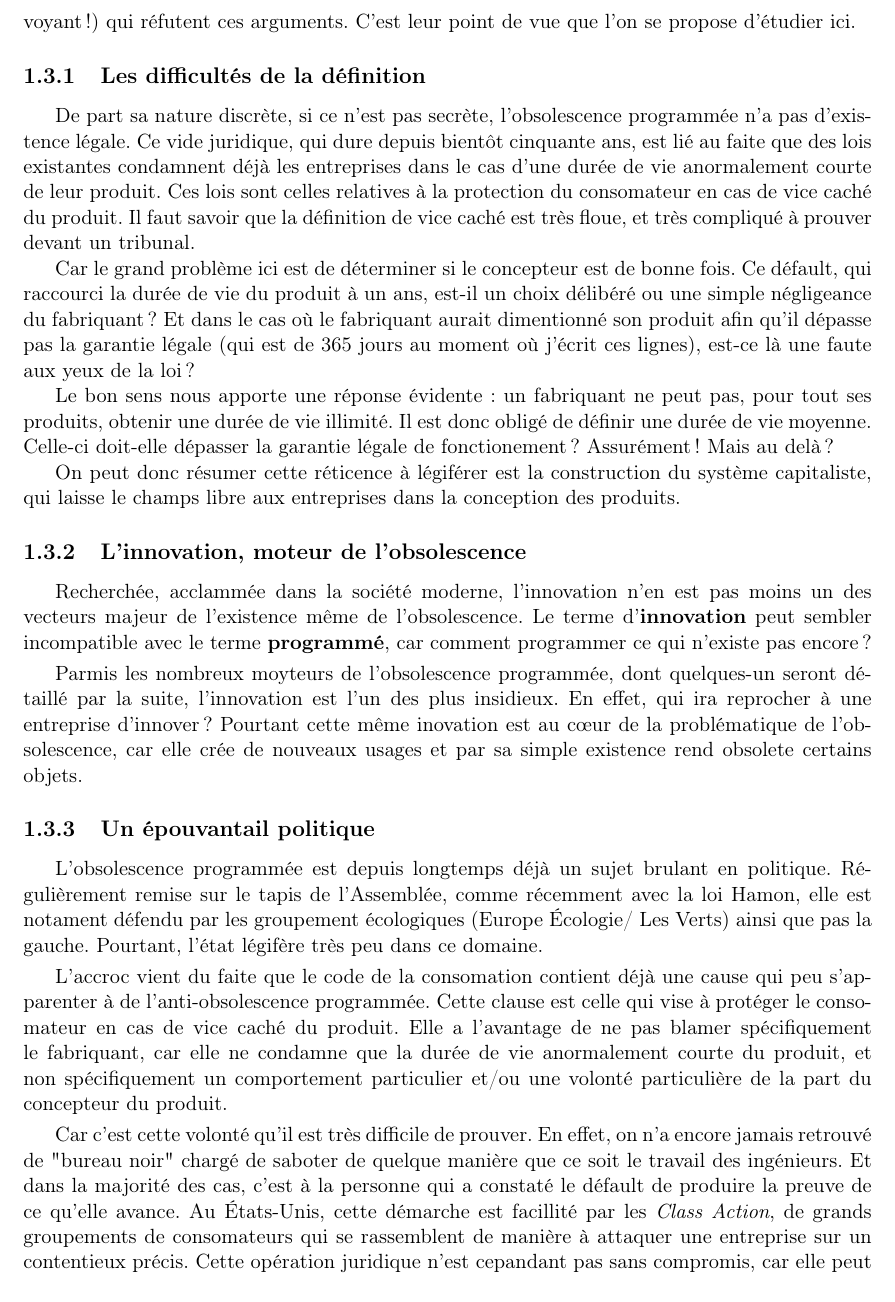
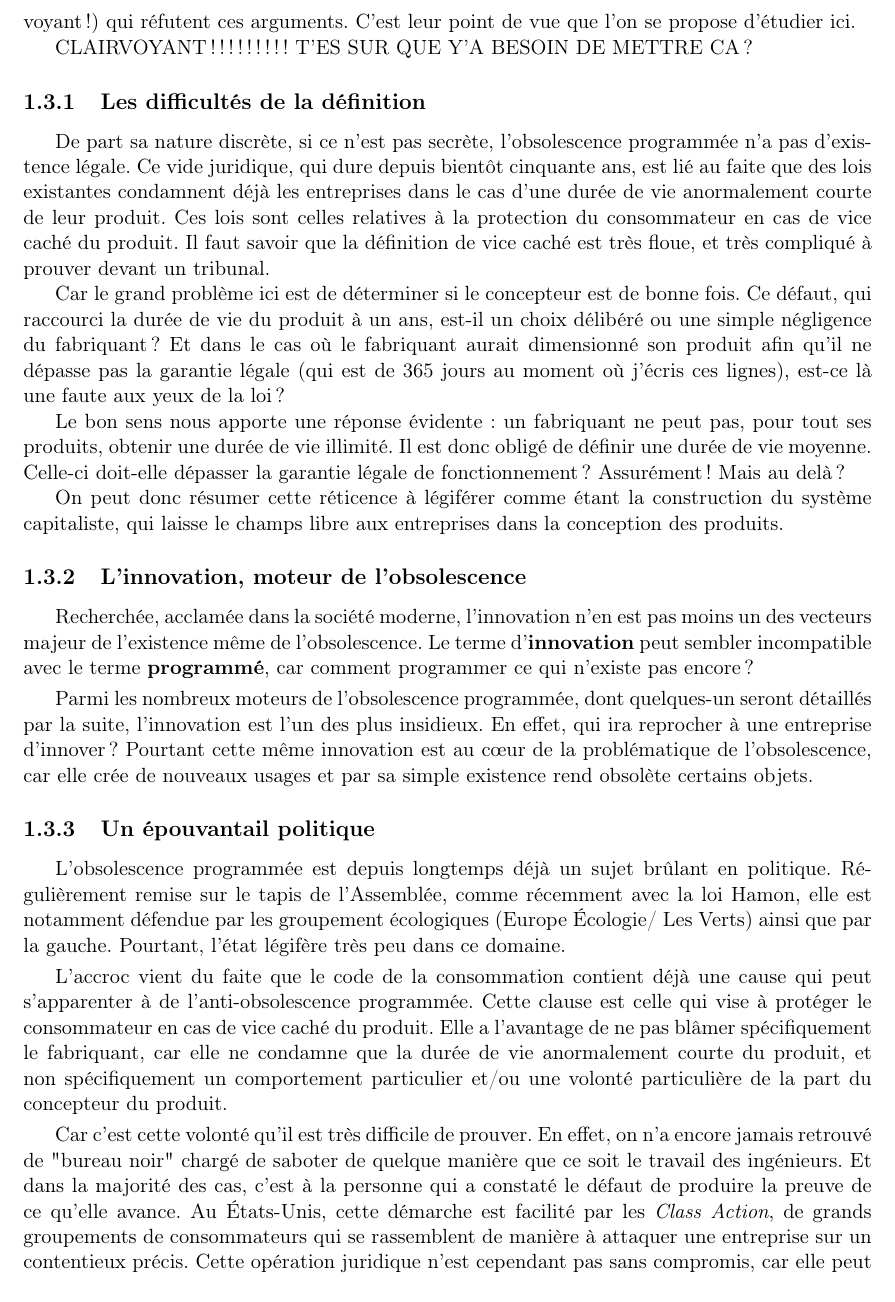
Before and after one commit to Entilore/Mono, a LaTeX document (Rapport/main.tex, which reads Rapport/c1/s3/section.tex, Rapport/c1/s3/ss1/subsection.tex, Rapport/c1/s3/ss2/subsection.tex): part of page 13 of 53, cut so that both start at the same text. Compiled offline with pdfLaTeX.

Commit message:
Corrections in c1/s3

```diff
--- a/Rapport/c1/s3/section.tex
+++ b/Rapport/c1/s3/section.tex
@@ -1,3 +1,5 @@
 \section{A la recherche de l'\op}
-Alors même que certaines personnes avancent ce qu'elles affirment comme être des preuves irréfutables de l'existence de l'\op, il reste quelques septiques (ou clairvoyant!) qui réfutent ces arguments.
+Alors même que certaines personnes avancent ce qu'elles affirment comme être des preuves irréfutables de l'existence de l'\op, il reste quelques sceptiques (ou clairvoyant!) qui réfutent ces arguments.
 C'est leur point de vue que l'on se propose d'étudier ici.
+
+CLAIRVOYANT !!!!!!!!! T'ES SUR QUE Y'A BESOIN DE METTRE CA ?
--- a/Rapport/c1/s3/ss1/subsection.tex
+++ b/Rapport/c1/s3/ss1/subsection.tex
@@ -1,9 +1,9 @@
 \subsection{Les difficultés de la définition}
 
-De part sa nature discrète, si ce n'est pas secrète, l'obsolescence programmée n'a pas d'existence légale. Ce vide juridique, qui dure depuis bientôt cinquante ans, est lié au faite que des lois existantes condamnent déjà les entreprises dans le cas d'une durée de vie anormalement courte de leur produit. Ces lois sont celles relatives à la protection du consomateur en cas de vice caché du produit. Il faut savoir que la définition de vice caché est très floue, et très compliqué à prouver devant un tribunal.
+De part sa nature discrète, si ce n'est pas secrète, l'obsolescence programmée n'a pas d'existence légale. Ce vide juridique, qui dure depuis bientôt cinquante ans, est lié au faite que des lois existantes condamnent déjà les entreprises dans le cas d'une durée de vie anormalement courte de leur produit. Ces lois sont celles relatives à la protection du consommateur en cas de vice caché du produit. Il faut savoir que la définition de vice caché est très floue, et très compliqué à prouver devant un tribunal.
 
-Car le grand problème ici est de déterminer si le concepteur est de bonne fois. Ce défault, qui raccourci la durée de vie du produit à un ans, est-il un choix délibéré ou une simple négligeance du fabriquant ? Et dans le cas où le fabriquant aurait dimentionné son produit afin qu'il dépasse pas la garantie légale (qui est de 365 jours au moment où j'écrit ces lignes), est-ce là une faute aux yeux de la loi ?
+Car le grand problème ici est de déterminer si le concepteur est de bonne fois. Ce défaut, qui raccourci la durée de vie du produit à un ans, est-il un choix délibéré ou une simple négligence du fabriquant ? Et dans le cas où le fabriquant aurait dimensionné son produit afin qu'il ne dépasse pas la garantie légale (qui est de 365 jours au moment où j'écris ces lignes), est-ce là une faute aux yeux de la loi ?
 
-Le bon sens nous apporte une réponse évidente : un fabriquant ne peut pas, pour tout ses produits, obtenir une durée de vie illimité. Il est donc obligé de définir une durée de vie moyenne. Celle-ci doit-elle dépasser la garantie légale de fonctionement ? Assurément ! Mais au delà ?
+Le bon sens nous apporte une réponse évidente : un fabriquant ne peut pas, pour tout ses produits, obtenir une durée de vie illimité. Il est donc obligé de définir une durée de vie moyenne. Celle-ci doit-elle dépasser la garantie légale de fonctionnement ? Assurément ! Mais au delà ?
 
-On peut donc résumer cette réticence à légiférer est la construction du système capitaliste, qui laisse le champs libre aux entreprises dans la conception des produits.
+On peut donc résumer cette réticence à légiférer comme étant la construction du système capitaliste, qui laisse le champs libre aux entreprises dans la conception des produits.
--- a/Rapport/c1/s3/ss2/subsection.tex
+++ b/Rapport/c1/s3/ss2/subsection.tex
@@ -1,4 +1,4 @@
 \subsection{L'innovation, moteur de l'obsolescence}
-Recherchée, acclammée dans la société moderne, l'innovation n'en est pas moins un des vecteurs majeur de l'existence même de l'obsolescence. Le terme d'\textbf{innovation} peut sembler incompatible avec le terme \textbf{programmé}, car comment programmer ce qui n'existe pas encore ?
+Recherchée, acclamée dans la société moderne, l'innovation n'en est pas moins un des vecteurs majeur de l'existence même de l'obsolescence. Le terme d'\textbf{innovation} peut sembler incompatible avec le terme \textbf{programmé}, car comment programmer ce qui n'existe pas encore ?
 \smallbreak
-Parmis les nombreux moyteurs de l'\op, dont quelques-un seront détaillé par la suite, l'innovation est l'un des plus insidieux. En effet, qui ira reprocher à une entreprise d'innover ? Pourtant cette même inovation est au cœur de la problématique de l'obsolescence, car elle crée de nouveaux usages et par sa simple existence rend obsolete certains objets.
+Parmi les nombreux moteurs de l'\op, dont quelques-un seront détaillés par la suite, l'innovation est l'un des plus insidieux. En effet, qui ira reprocher à une entreprise d'innover ? Pourtant cette même innovation est au cœur de la problématique de l'obsolescence, car elle crée de nouveaux usages et par sa simple existence rend obsolète certains objets.
--- a/Rapport/c1/s3/ss3/subsection.tex
+++ b/Rapport/c1/s3/ss3/subsection.tex
@@ -1,13 +1,11 @@
 \subsection{Un épouvantail politique}
-L'\op est depuis longtemps déjà un sujet brulant en politique. Régulièrement remise sur le tapis de l'Assemblée, comme récemment avec la loi Hamon, elle est notament défendu par les groupement écologiques (Europe Écologie/ Les Verts) ainsi que pas la gauche.
+L'\op est depuis longtemps déjà un sujet brûlant en politique. Régulièrement remise sur le tapis de l'Assemblée, comme récemment avec la loi Hamon, elle est notamment défendue par les groupement écologiques (Europe Écologie/ Les Verts) ainsi que par la gauche.
 Pourtant, l'état légifère très peu dans ce domaine.
 
-\smallbreak L'accroc vient du faite que le code de la consomation contient déjà une cause qui peu s'apparenter à de l'anti-\op.
-Cette clause est celle qui vise à protéger le consomateur en cas de vice caché du produit.
-Elle a l'avantage de ne pas blamer spécifiquement le fabriquant, car elle ne condamne que la durée de vie anormalement courte du produit, et non spécifiquement un comportement particulier et/ou une volonté particulière de la part du concepteur du produit.
+\smallbreak L'accroc vient du faite que le code de la consommation contient déjà une cause qui peut s'apparenter à de l'anti-\op.
+Cette clause est celle qui vise à protéger le consommateur en cas de vice caché du produit.
+Elle a l'avantage de ne pas blâmer spécifiquement le fabriquant, car elle ne condamne que la durée de vie anormalement courte du produit, et non spécifiquement un comportement particulier et/ou une volonté particulière de la part du concepteur du produit.
 
 % section à mettre en encart CLASS ACTION ?
-\smallbreak Car c'est cette volonté qu'il est très difficile de prouver. En effet, on n'a encore jamais retrouvé de "bureau noir" chargé de saboter de quelque manière que ce soit le travail des ingénieurs. Et dans la majorité des cas, c'est à la personne qui a constaté le défault de produire la preuve de ce qu'elle avance.
-Au États-Unis, cette démarche est facillité par les \textit{Class Action}, de grands groupements de consomateurs qui se rassemblent de manière à attaquer une entreprise sur un contentieux précis. Cette opération juridique n'est cepandant pas sans compromis, car elle peut apparaître comme trop facile.
-Le coût, divisé entre un grand nombre de consomateur, est très bas et peut entrainer des abus.
-De plus elle est très longue à aboutir, même en temps jurique.
+\smallbreak Car c'est cette volonté qu'il est très difficile de prouver. En effet, on n'a encore jamais retrouvé de "bureau noir" chargé de saboter de quelque manière que ce soit le travail des ingénieurs. Et dans la majorité des cas, c'est à la personne qui a constaté le défaut de produire la preuve de ce qu'elle avance.
+Au États-Unis, cette démarche est facilité par les \textit{Class Action}, de grands groupements de consommateurs qui se rassemblent de manière à attaquer une entreprise sur un contentieux précis. Cette opération juridique n'est cependant pas sans compromis, car elle peut apparaître comme trop facile.
```
Also changed, not shown: Rapport/c1/s3/ss3/subsection.tex (14 more changed lines).
